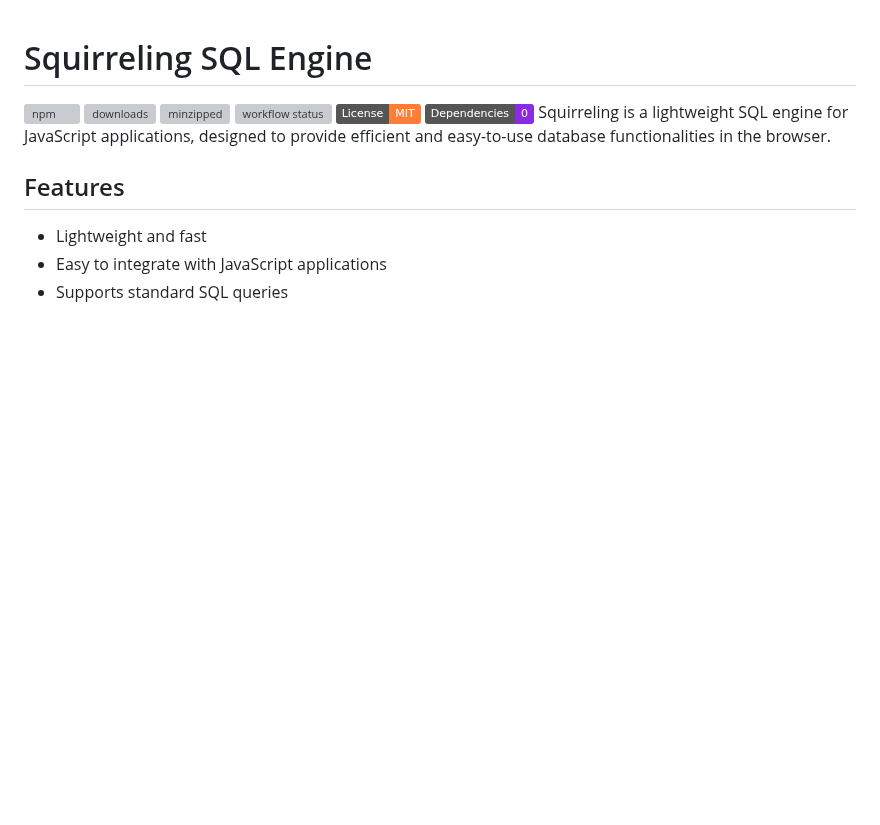
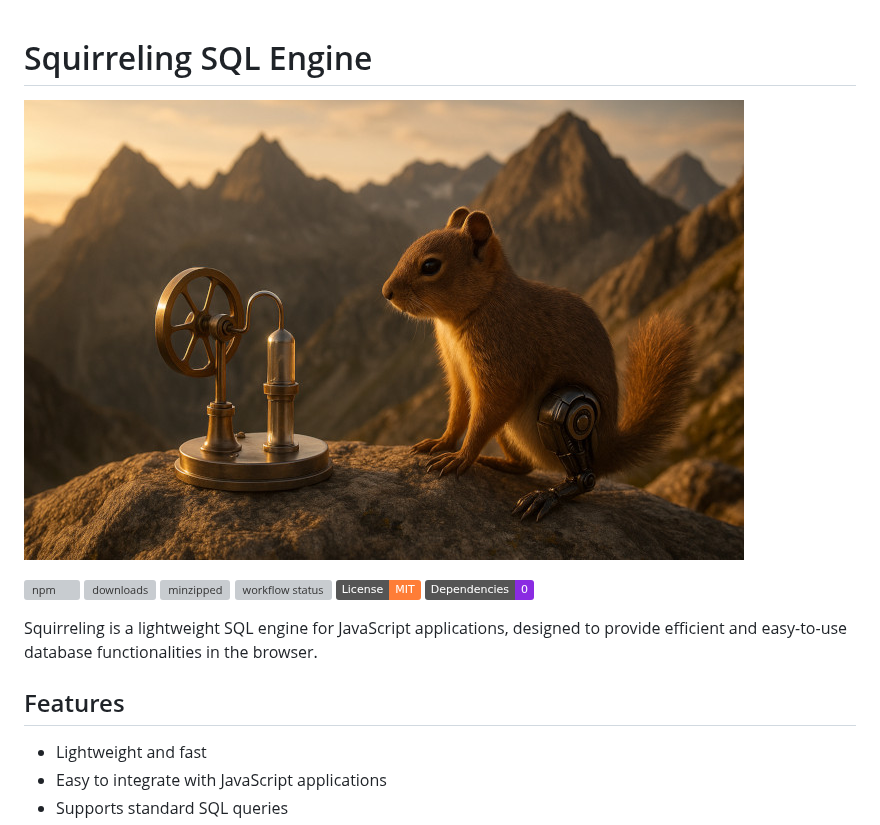
Before and after one commit to hyparam/squirreling, a Markdown page: README.md, the part around the change. Drawn GitHub-style; pictures changed too: squirreling.jpg (added); badges without logos; blank space fills up the shorter version; grey boxes are pictures that could not be loaded.

```diff
--- a/README.md
+++ b/README.md
@@ -1,4 +1,6 @@
 # Squirreling SQL Engine
+
+![squirreling engine](squirreling.jpg)
 
 [![npm](https://img.shields.io/npm/v/squirreling)](https://www.npmjs.com/package/squirreling)
 [![downloads](https://img.shields.io/npm/dt/squirreling)](https://www.npmjs.com/package/squirreling)
@@ -6,6 +8,7 @@
 [![workflow status](https://github.com/hyparam/squirreling/actions/workflows/ci.yml/badge.svg)](https://github.com/hyparam/squirreling/actions)
 [![mit license](https://img.shields.io/badge/License-MIT-orange.svg)](https://opensource.org/licenses/MIT)
 [![dependencies](https://img.shields.io/badge/Dependencies-0-blueviolet)](https://www.npmjs.com/package/squirreling?activeTab=dependencies)
+
 Squirreling is a lightweight SQL engine for JavaScript applications, designed to provide efficient and easy-to-use database functionalities in the browser.
 
 ## Features
```
Also changed, not shown: 8 other files.
